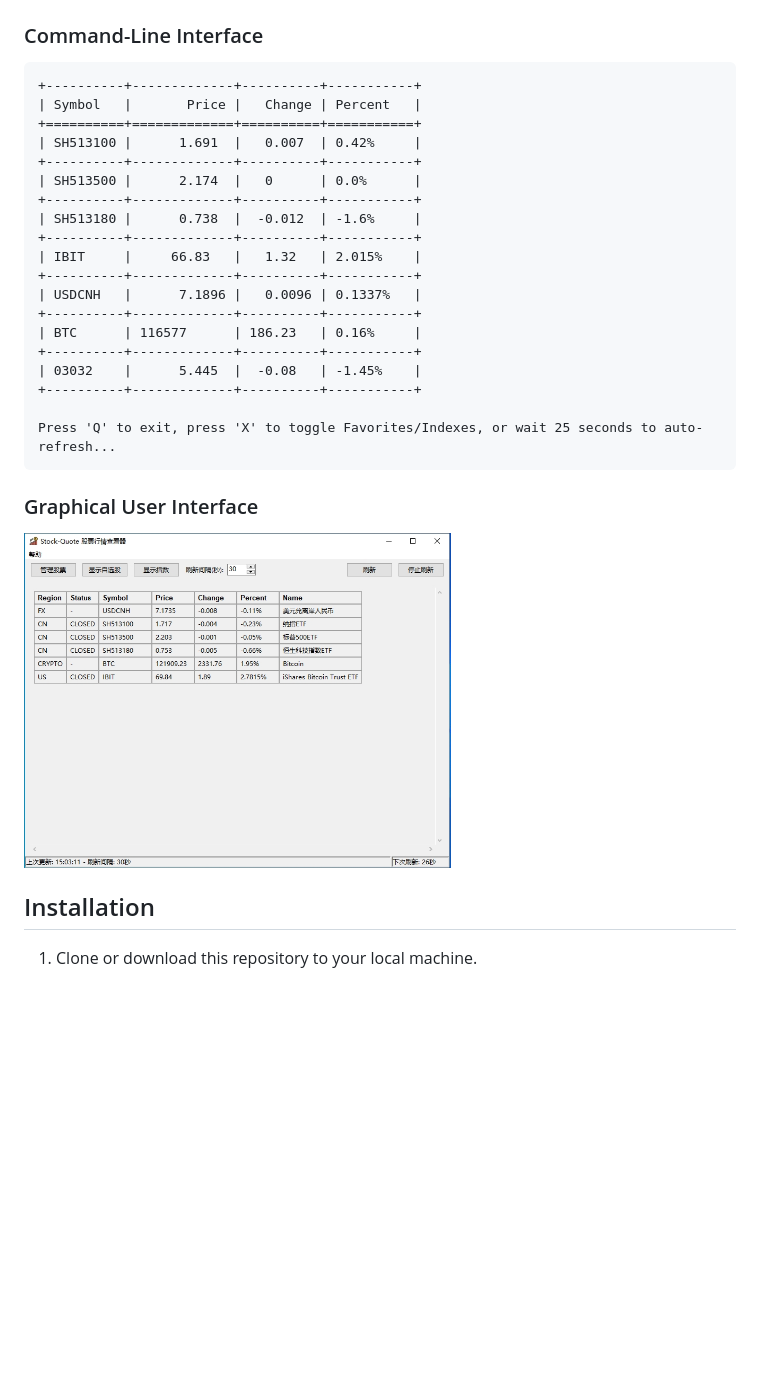
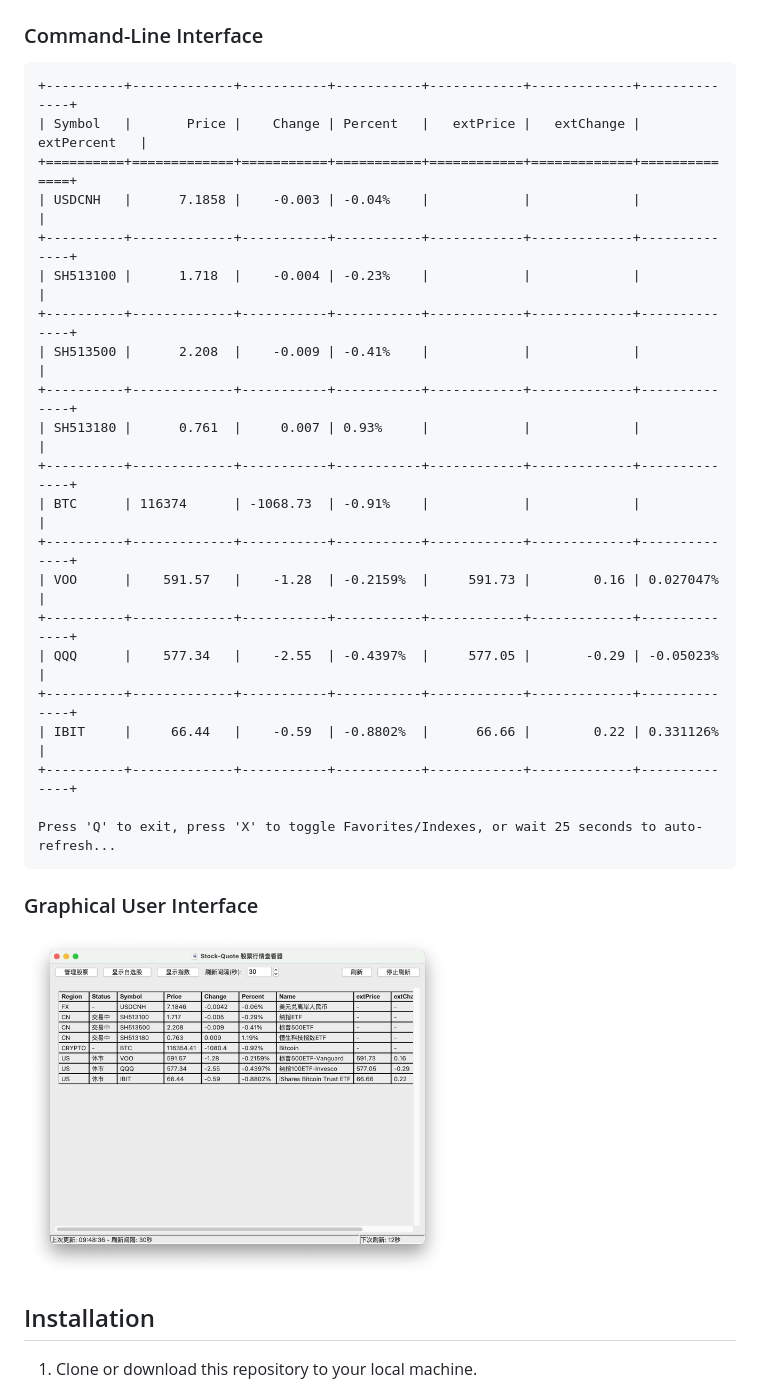
Before and after one commit to bigdragonsoft/stock-quote, a Markdown page: README_en.md, the part around the change. Drawn GitHub-style; pictures changed too: screenshot_gui.png; blank space fills up the shorter version.

````diff
--- a/README_en.md
+++ b/README_en.md
@@ -21,23 +21,25 @@ This software is primarily designed for users who don't want to open trading sof
 
 ### Command-Line Interface
 ```
-+----------+-------------+----------+-----------+
-| Symbol   |       Price |   Change | Percent   |
-+==========+=============+==========+===========+
-| SH513100 |      1.691  |   0.007  | 0.42%     |
-+----------+-------------+----------+-----------+
-| SH513500 |      2.174  |   0      | 0.0%      |
-+----------+-------------+----------+-----------+
-| SH513180 |      0.738  |  -0.012  | -1.6%     |
-+----------+-------------+----------+-----------+
-| IBIT     |     66.83   |   1.32   | 2.015%    |
-+----------+-------------+----------+-----------+
-| USDCNH   |      7.1896 |   0.0096 | 0.1337%   |
-+----------+-------------+----------+-----------+
-| BTC      | 116577      | 186.23   | 0.16%     |
-+----------+-------------+----------+-----------+
-| 03032    |      5.445  |  -0.08   | -1.45%    |
-+----------+-------------+----------+-----------+
++----------+-------------+-----------+-----------+------------+-------------+--------------+
+| Symbol   |       Price |    Change | Percent   |   extPrice |   extChange | extPercent   |
++==========+=============+===========+===========+============+=============+==============+
+| USDCNH   |      7.1858 |    -0.003 | -0.04%    |            |             |              |
++----------+-------------+-----------+-----------+------------+-------------+--------------+
+| SH513100 |      1.718  |    -0.004 | -0.23%    |            |             |              |
++----------+-------------+-----------+-----------+------------+-------------+--------------+
+| SH513500 |      2.208  |    -0.009 | -0.41%    |            |             |              |
++----------+-------------+-----------+-----------+------------+-------------+--------------+
+| SH513180 |      0.761  |     0.007 | 0.93%     |            |             |              |
++----------+-------------+-----------+-----------+------------+-------------+--------------+
+| BTC      | 116374      | -1068.73  | -0.91%    |            |             |              |
++----------+-------------+-----------+-----------+------------+-------------+--------------+
+| VOO      |    591.57   |    -1.28  | -0.2159%  |     591.73 |        0.16 | 0.027047%    |
++----------+-------------+-----------+-----------+------------+-------------+--------------+
+| QQQ      |    577.34   |    -2.55  | -0.4397%  |     577.05 |       -0.29 | -0.05023%    |
++----------+-------------+-----------+-----------+------------+-------------+--------------+
+| IBIT     |     66.44   |    -0.59  | -0.8802%  |      66.66 |        0.22 | 0.331126%    |
++----------+-------------+-----------+-----------+------------+-------------+--------------+
 
 Press 'Q' to exit, press 'X' to toggle Favorites/Indexes, or wait 25 seconds to auto-refresh...
 ```
````
Also changed, not shown: README.md (+19 -17 lines), icon.png (added), 2 other files.
